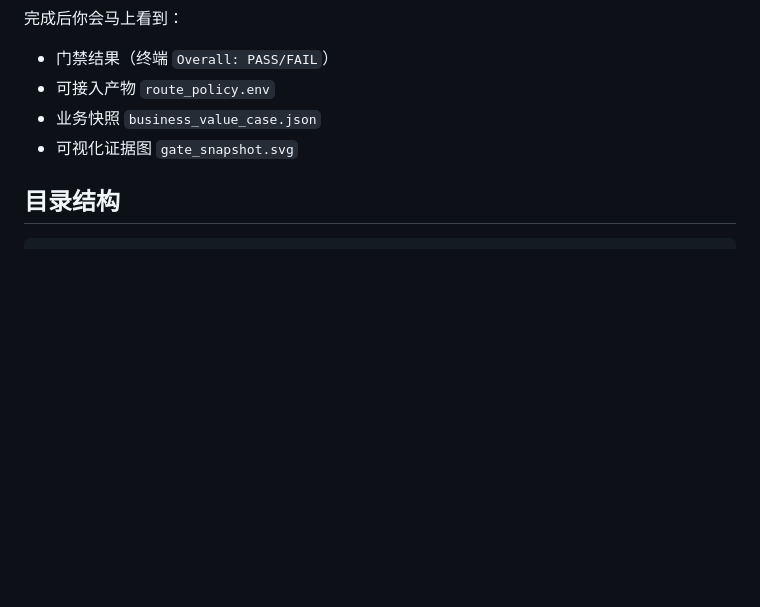
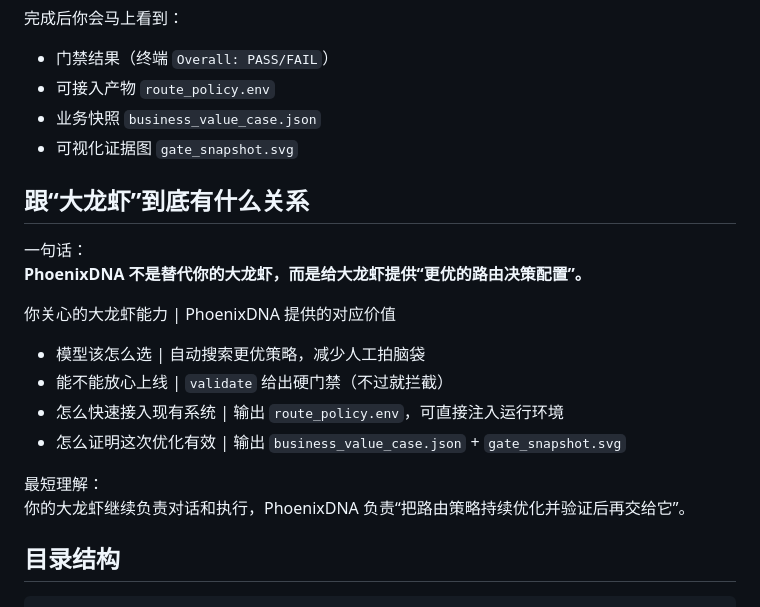
Before and after one commit to hipcn/phoenix-dna4-evolution, a Markdown page: README.md, the part around the change. Rendered like a GitHub page; blank space fills up the shorter version.

Commit message:
docs(phoenixdna): map one-click flow to lobster user value

````diff
--- a/README.md
+++ b/README.md
@@ -216,6 +216,20 @@ python -X utf8 dna_benchmark.py --mode validate --dna-file phoenix_dna_quaternar
 - 业务快照 `business_value_case.json`
 - 可视化证据图 `gate_snapshot.svg`
 
+## 跟“大龙虾”到底有什么关系
+
+一句话：
+**PhoenixDNA 不是替代你的大龙虾，而是给大龙虾提供“更优的路由决策配置”。**
+
+你关心的大龙虾能力 | PhoenixDNA 提供的对应价值
+- 模型该怎么选 | 自动搜索更优策略，减少人工拍脑袋
+- 能不能放心上线 | `validate` 给出硬门禁（不过就拦截）
+- 怎么快速接入现有系统 | 输出 `route_policy.env`，可直接注入运行环境
+- 怎么证明这次优化有效 | 输出 `business_value_case.json` + `gate_snapshot.svg`
+
+最短理解：
+你的大龙虾继续负责对话和执行，PhoenixDNA 负责“把路由策略持续优化并验证后再交给它”。
+
 ## 目录结构
 
 ```text
````
